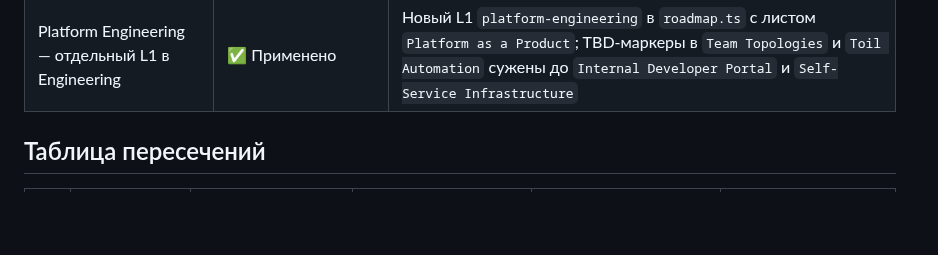
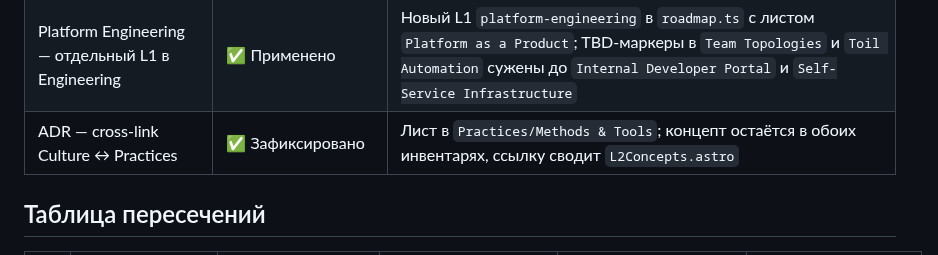
Before and after one commit to jtprogru/The-Way-of-SRE, a Markdown page: inventory/overlaps.md, the part around one of its changes. GitHub-like rendering; blank space fills up the shorter version.

```diff
--- a/inventory/overlaps.md
+++ b/inventory/overlaps.md
@@ -27,6 +27,7 @@
 | People Management → Practices | ✅ Применено | Удалён из Culture/RLMT; остался в Practices/PEMT |
 | Goal Setting → Practices | ✅ Применено | Удалён из Culture/MEAS; остался как `Setting Goals` в Practices/PEMT |
 | Platform Engineering — отдельный L1 в Engineering | ✅ Применено | Новый L1 `platform-engineering` в `roadmap.ts` с листом `Platform as a Product`; TBD-маркеры в `Team Topologies` и `Toil Automation` сужены до `Internal Developer Portal` и `Self-Service Infrastructure` |
+| ADR — cross-link Culture ↔ Practices | ✅ Зафиксировано | Лист в `Practices/Methods & Tools`; концепт остаётся в обоих инвентарях, ссылку сводит `L2Concepts.astro` |
 
 ## Таблица пересечений
 
```
Also changed, not shown: other parts of inventory/overlaps.md (+1 -2 lines).
